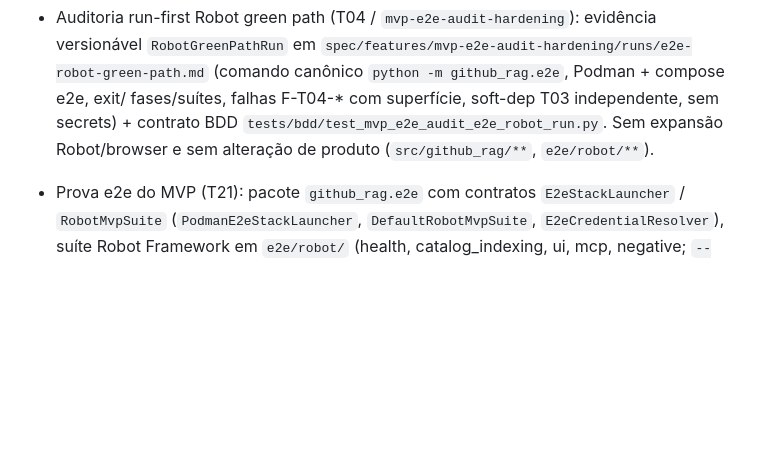
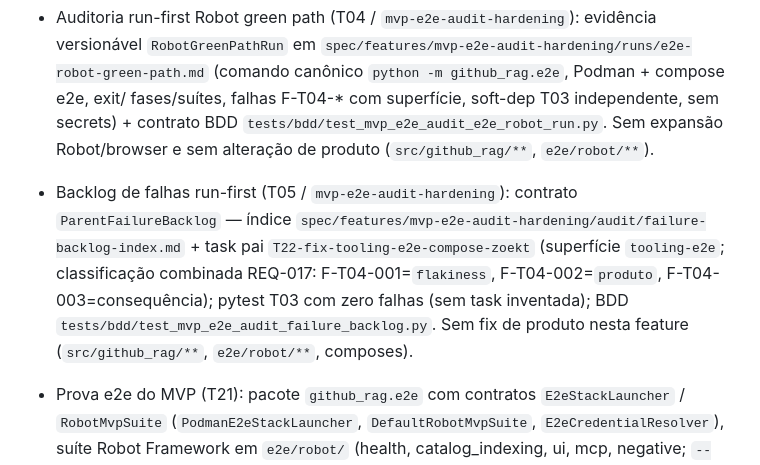
Before and after one commit to camilocoelhogomes/source-code, a Markdown page: CHANGELOG.md, the part around the change. GitHub-like rendering; blank space fills up the shorter version.

Commit message:
docs(T05): changelog, review implementação e Blue Architect
Co-authored-by: Cursor <cursoragent@cursor.com>

```diff
--- a/CHANGELOG.md
+++ b/CHANGELOG.md
@@ -31,6 +31,14 @@ Todas as mudanças relevantes do projeto são registradas neste arquivo.
   secrets) + contrato BDD `tests/bdd/test_mvp_e2e_audit_e2e_robot_run.py`.
   Sem expansão Robot/browser e sem alteração de produto (`src/github_rag/**`,
   `e2e/robot/**`).
+- Backlog de falhas run-first (T05 / `mvp-e2e-audit-hardening`): contrato
+  `ParentFailureBacklog` — índice
+  `spec/features/mvp-e2e-audit-hardening/audit/failure-backlog-index.md` + task
+  pai `T22-fix-tooling-e2e-compose-zoekt` (superfície `tooling-e2e`;
+  classificação combinada REQ-017: F-T04-001=`flakiness`, F-T04-002=`produto`,
+  F-T04-003=consequência); pytest T03 com zero falhas (sem task inventada);
+  BDD `tests/bdd/test_mvp_e2e_audit_failure_backlog.py`. Sem fix de produto
+  nesta feature (`src/github_rag/**`, `e2e/robot/**`, composes).
 - Prova e2e do MVP (T21): pacote `github_rag.e2e` com contratos
   `E2eStackLauncher` / `RobotMvpSuite` (`PodmanE2eStackLauncher`,
   `DefaultRobotMvpSuite`, `E2eCredentialResolver`), suíte Robot Framework em
```
Also changed, not shown: 2 other files.
